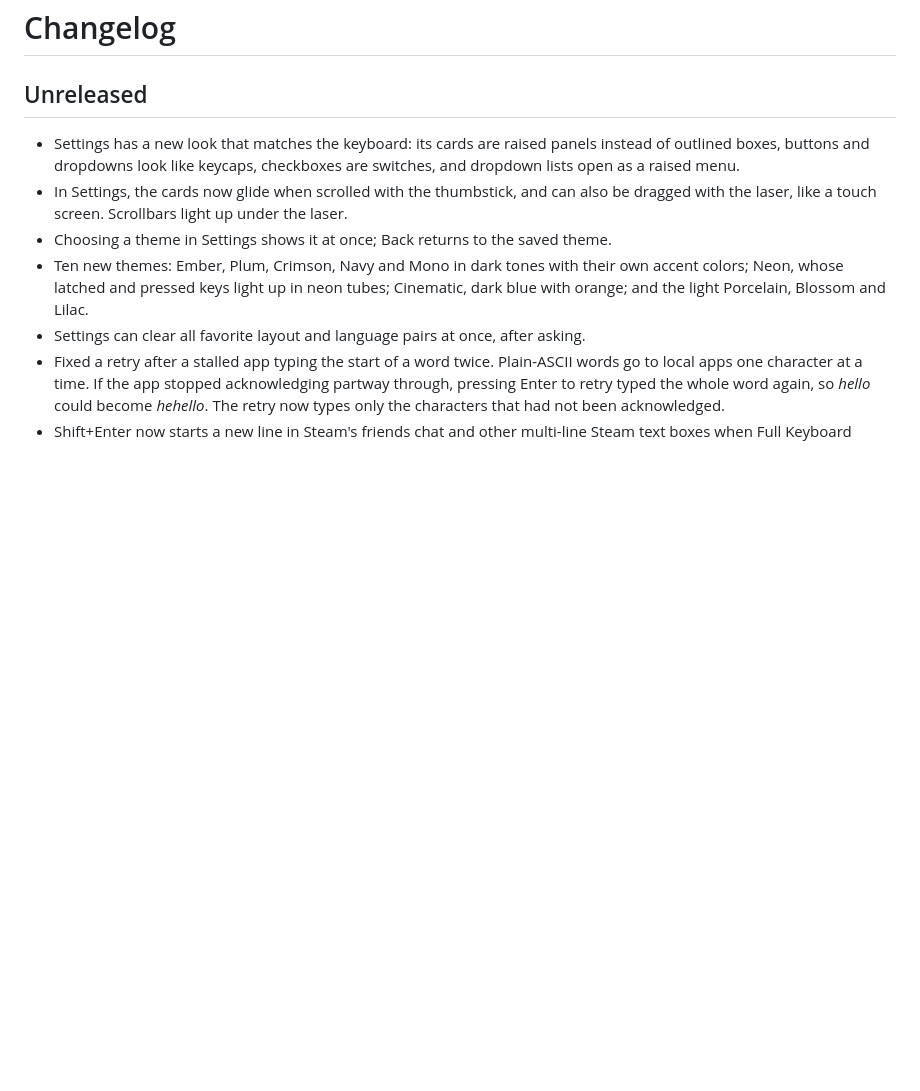
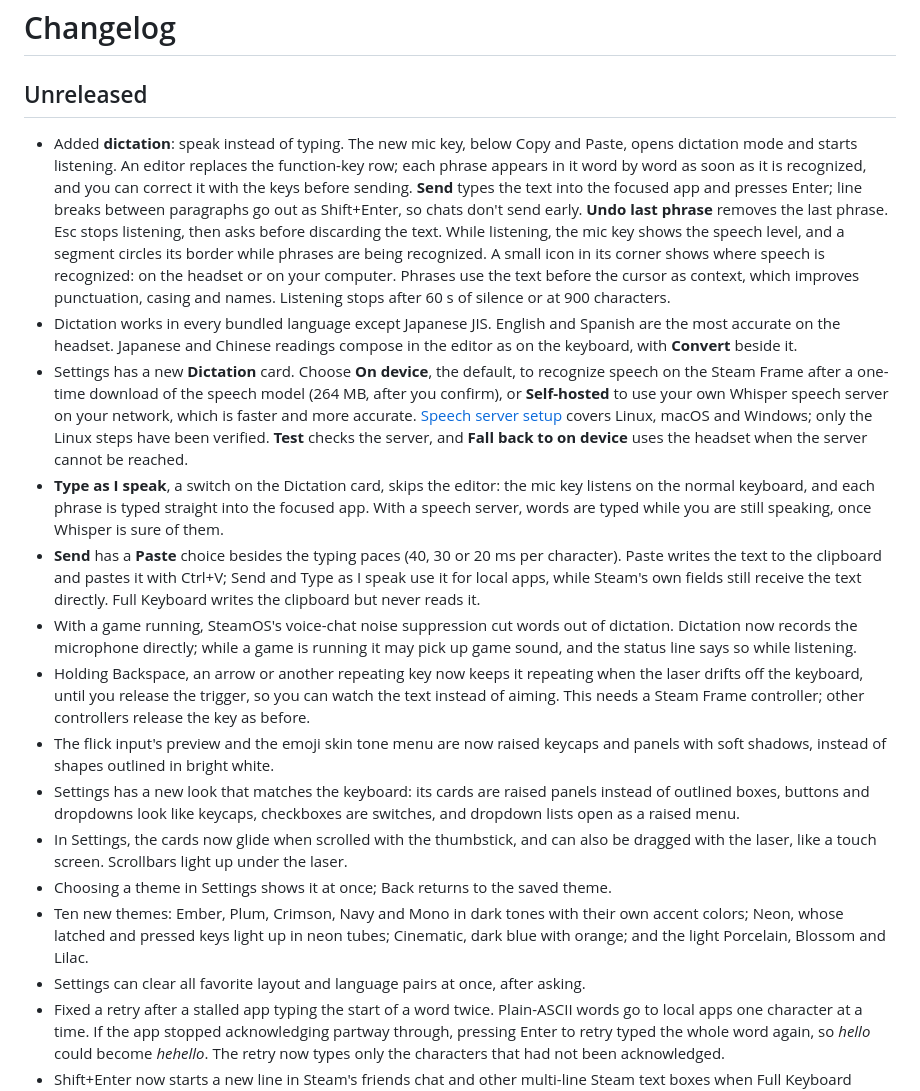
Before and after one commit to TaiKeid/steam-frame-full-keyboard, a Markdown page: CHANGELOG.md, the part around the change. GitHub-like rendering; blank space fills up the shorter version.

Commit message:
Describe dictation and the other unreleased changes in the changelog
Dictation, its languages, the Dictation card with on-device and
self-hosted recognition, Type as I speak, Paste, the game microphone
fix, keys held off the panel and the raised flick and skin tone popups.
Also drops a stale doc line: Type as I speak works on device too.

```diff
--- a/CHANGELOG.md
+++ b/CHANGELOG.md
@@ -2,6 +2,14 @@
 
 ## Unreleased
 
+- Added **dictation**: speak instead of typing. The new mic key, below Copy and Paste, opens dictation mode and starts listening. An editor replaces the function-key row; each phrase appears in it word by word as soon as it is recognized, and you can correct it with the keys before sending. **Send** types the text into the focused app and presses Enter; line breaks between paragraphs go out as Shift+Enter, so chats don't send early. **Undo last phrase** removes the last phrase. Esc stops listening, then asks before discarding the text. While listening, the mic key shows the speech level, and a segment circles its border while phrases are being recognized. A small icon in its corner shows where speech is recognized: on the headset or on your computer. Phrases use the text before the cursor as context, which improves punctuation, casing and names. Listening stops after 60 s of silence or at 900 characters.
+- Dictation works in every bundled language except Japanese JIS. English and Spanish are the most accurate on the headset. Japanese and Chinese readings compose in the editor as on the keyboard, with **Convert** beside it.
+- Settings has a new **Dictation** card. Choose **On device**, the default, to recognize speech on the Steam Frame after a one-time download of the speech model (264 MB, after you confirm), or **Self-hosted** to use your own Whisper speech server on your network, which is faster and more accurate. [Speech server setup](docs/speech-server.md) covers Linux, macOS and Windows; only the Linux steps have been verified. **Test** checks the server, and **Fall back to on device** uses the headset when the server cannot be reached.
+- **Type as I speak**, a switch on the Dictation card, skips the editor: the mic key listens on the normal keyboard, and each phrase is typed straight into the focused app. With a speech server, words are typed while you are still speaking, once Whisper is sure of them.
+- **Send** has a **Paste** choice besides the typing paces (40, 30 or 20 ms per character). Paste writes the text to the clipboard and pastes it with Ctrl+V; Send and Type as I speak use it for local apps, while Steam's own fields still receive the text directly. Full Keyboard writes the clipboard but never reads it.
+- With a game running, SteamOS's voice-chat noise suppression cut words out of dictation. Dictation now records the microphone directly; while a game is running it may pick up game sound, and the status line says so while listening.
+- Holding Backspace, an arrow or another repeating key now keeps it repeating when the laser drifts off the keyboard, until you release the trigger, so you can watch the text instead of aiming. This needs a Steam Frame controller; other controllers release the key as before.
+- The flick input's preview and the emoji skin tone menu are now raised keycaps and panels with soft shadows, instead of shapes outlined in bright white.
 - Settings has a new look that matches the keyboard: its cards are raised panels instead of outlined boxes, buttons and dropdowns look like keycaps, checkboxes are switches, and dropdown lists open as a raised menu.
 - In Settings, the cards now glide when scrolled with the thumbstick, and can also be dragged with the laser, like a touch screen. Scrollbars light up under the laser.
 - Choosing a theme in Settings shows it at once; Back returns to the saved theme.
```
Also changed, not shown: docs/dictation.md (+1 -1 lines).
